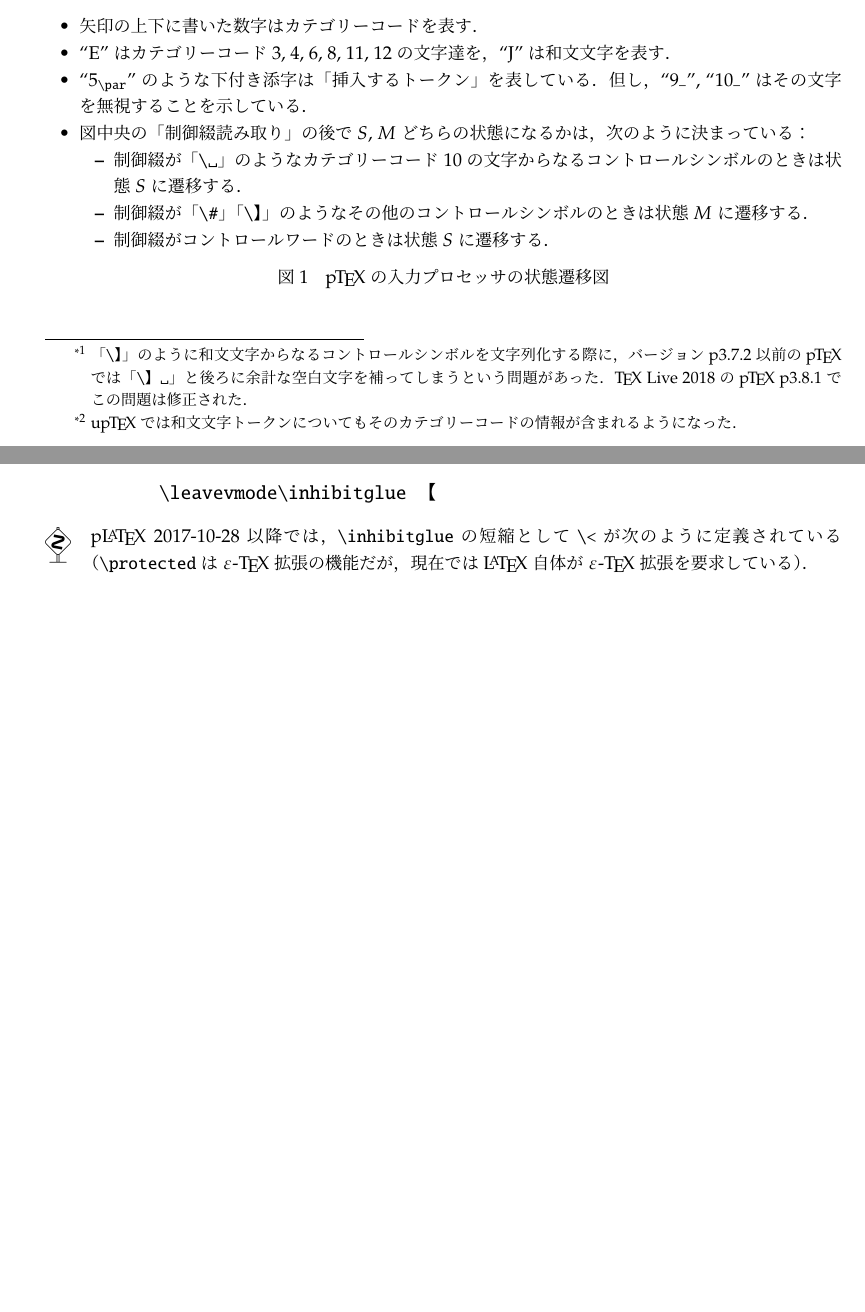
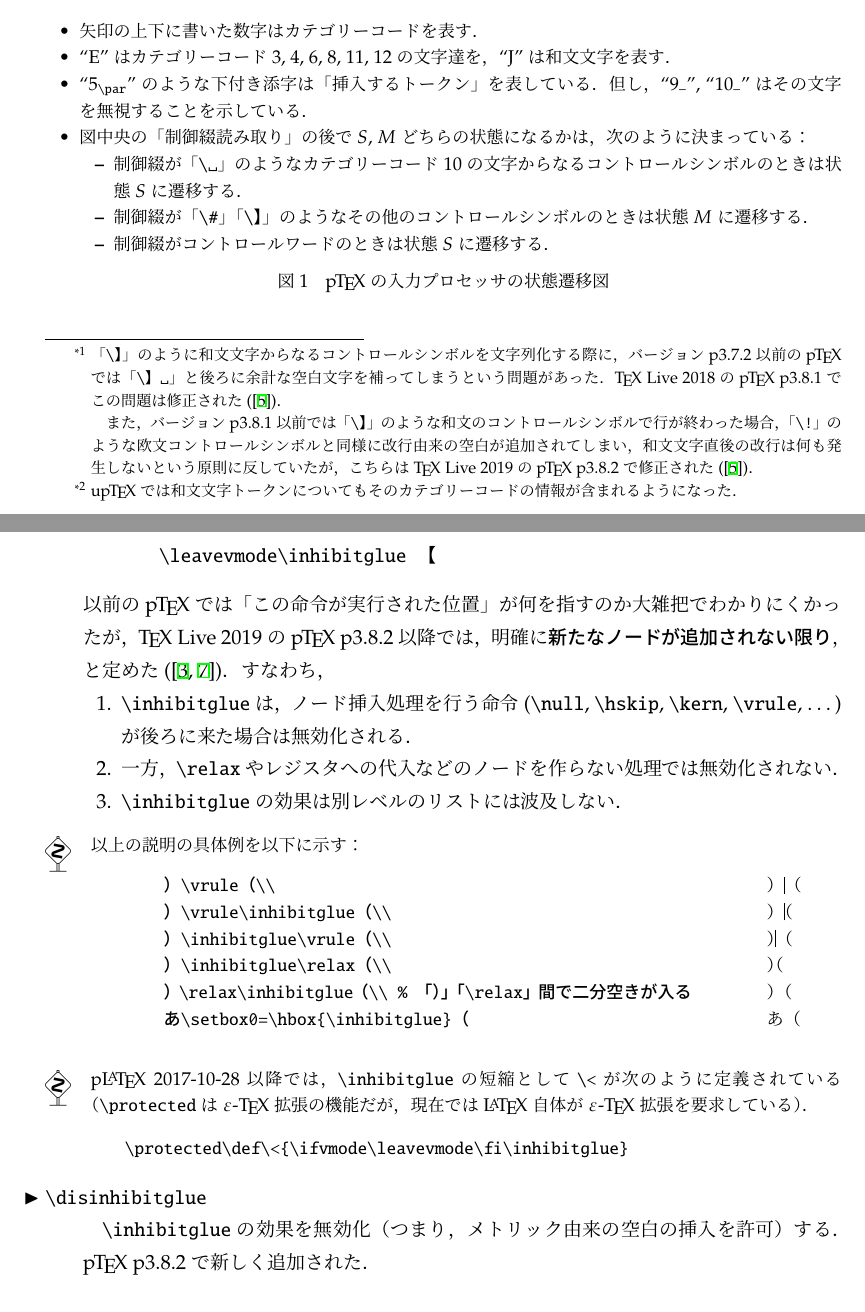
Before and after one commit to texjporg/ptex-manual, a LaTeX document (ptex-manual.tex): two parts of pages 4 and 8 of 18 before the commit and two parts of pages 4 and 9 of 19 after it, joined at a grey line, cut so that both start at the same text, the shorter picture padded with empty space. Compiled offline with upLaTeX and dvipdfmx.

Commit message:
和文のコントロールシンボル，\inhibitglue

```diff
--- a/ptex-manual.tex
+++ b/ptex-manual.tex
@@ -357,7 +357,15 @@ DVIファイル内の和文文字コードとしてはJISコードを出力す
     「|\】|」のように一文字命令（コントロールシンボル）に使用することはできる
     \footnote{「|\】|」のように和文文字からなるコントロールシンボルを文字列化する際に，
     バージョンp3.7.2以前の\pTeX では「|\】 |」と後ろに余計な空白文字を補ってしまうという問題があった．
-    \TeX~Live 2018の\pTeX~p3.8.1でこの問題は修正された．}．
+    \TeX~Live 2018の\pTeX~p3.8.1でこの問題は修正された(\cite{build37})．
+
+	また，バージョンp3.8.1以前では
+	「|\】|」のような和文のコントロールシンボルで行が終わった場合，「|\!|」のような
+	欧文コントロールシンボルと同様に改行由来の空白が追加されてしまい，
+	和文文字直後の改行は何も発生しないという原則に反していたが，
+	こちらは\TeX~Live 2019の\pTeX~p3.8.2で修正された(\cite{build37})．
+
+  }．
   \item 後で説明する|\jcharwidowpenalty|は，カテゴリーコードが16,~17の和文文字の前にのみ
     挿入されうるもので，カテゴリーコードが18の和文文字の前には挿入されない．
   \item 欧文文字は\TeX82と同様に1つの文字トークンはカテゴリーコード$c$と文字コード$s$の組
@@ -633,7 +641,39 @@ DVIファイル内の和文文字コードとしてはJISコードを出力す
 \leavevmode\inhibitglue 【
 \end{verbatim}
 \end{itemize}
+  以前の\pTeX では「この命令が実行された位置」が何を指すのか大雑把でわかりにくかったが，
+  \TeX~Live 2019の\pTeX~p3.8.2以降では，明確に\emph{新たなノードが追加されない限り}，と
+  定めた(\cite{build28,forum_2566})．すなわち，
+  \begin{enumerate}
+	\item |\inhibitglue|は，ノード挿入処理を行う命令
+	(|\null|,~|\hskip|, |\kern|, |\vrule|,~\dots)が後ろに来た場合は無効化される．
+	\item 一方，|\relax|やレジスタへの代入などのノードを作らない処理では無効化されない．
+	\item |\inhibitglue|の効果は別レベルのリストには波及しない．
+  \end{enumerate}
 \end{cslist}
+\begin{dangerous}
+  以上の説明の具体例を以下に示す：
+
+  \medskip\noindent
+  \begin{minipage}[t]{.8\linewidth}
+  \begin{verbatim}
+    ）\vrule（\\
+    ）\vrule\inhibitglue（\\
+    ）\inhibitglue\vrule（\\
+    ）\inhibitglue\relax（\\
+    ）\relax\inhibitglue（\\ % 「）」「\relax」間で二分空きが入る
+    あ\setbox0=\hbox{\inhibitglue}（
+  \end{verbatim}
+  \end{minipage}\hfill
+  \begin{minipage}[t]{.1\linewidth}
+    ）\vrule（\\
+    ）\vrule\inhibitglue（\\
+    ）\inhibitglue\vrule（\\
+    ）\inhibitglue\relax（\\
+    ）\relax\inhibitglue（\\
+    あ\setbox0=\hbox{\inhibitglue}（
+  \end{minipage}
+\end{dangerous}
 \begin{dangerous}
   p\LaTeX~2017-10-28以降では，|\inhibitglue|の短縮として|\<|が次のように
   定義されている（|\protected|は\eTeX 拡張の機能だが，現在では\LaTeX 自体が
@@ -642,6 +682,13 @@ DVIファイル内の和文文字コードとしてはJISコードを出力す
 \protected\def\<{\ifvmode\leavevmode\fi\inhibitglue}
 \end{verbatim}
 \end{dangerous}
+\begin{cslist}
+\csitem[\.{disinhibitglue}]
+  |\inhibitglue|の効果を無効化（つまり，メトリック由来の空白の挿入を許可）する．
+  \pTeX~p3.8.2で新しく追加された．
+\end{cslist}
+
+
 
 \section{組方向}
 
```
Also changed, not shown: ptex-manual.pdf, ptex-manual.tex (11 more changed lines).
